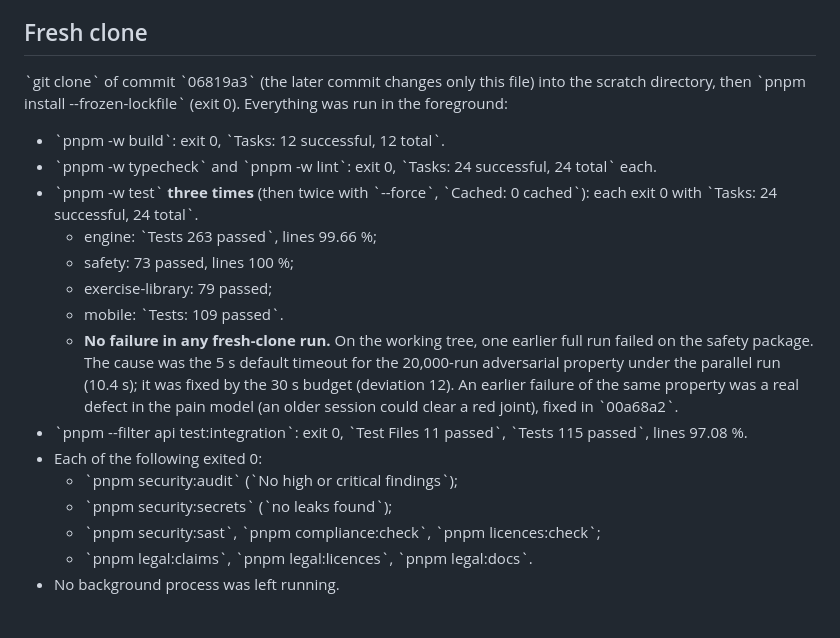
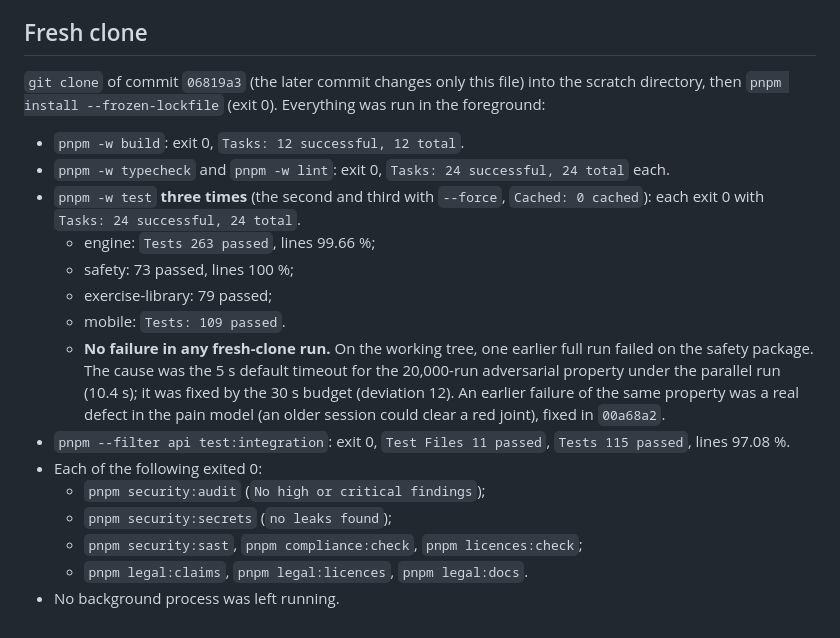
Before and after one commit to mliad313sn/fitadapt, a Markdown page: docs/status/M05.md, the part around the change. Drawn GitHub-style.

Commit message:
docs(m05): fix the fresh-clone section formatting and clarify its test runs
Co-Authored-By: Claude Opus 5.5 <noreply@anthropic.com>
Claude-Session: https://claude.ai/code/session_013FmccoinR8teLZqBLrxC3n

```diff
--- a/docs/status/M05.md
+++ b/docs/status/M05.md
@@ -232,20 +232,20 @@ Also used, still `validated: false`:
 
 ## Fresh clone
 
-\`git clone\` of commit \`06819a3\` (the later commit changes only this file) into the scratch directory, then \`pnpm install --frozen-lockfile\` (exit 0). Everything was run in the foreground:
+`git clone` of commit `06819a3` (the later commit changes only this file) into the scratch directory, then `pnpm install --frozen-lockfile` (exit 0). Everything was run in the foreground:
 
-- \`pnpm -w build\`: exit 0, \`Tasks: 12 successful, 12 total\`.
-- \`pnpm -w typecheck\` and \`pnpm -w lint\`: exit 0, \`Tasks: 24 successful, 24 total\` each.
-- \`pnpm -w test\` **three times** (then twice with \`--force\`, \`Cached: 0 cached\`): each exit 0 with \`Tasks: 24 successful, 24 total\`.
-  - engine: \`Tests 263 passed\`, lines 99.66 %;
+- `pnpm -w build`: exit 0, `Tasks: 12 successful, 12 total`.
+- `pnpm -w typecheck` and `pnpm -w lint`: exit 0, `Tasks: 24 successful, 24 total` each.
+- `pnpm -w test` **three times** (the second and third with `--force`, `Cached: 0 cached`): each exit 0 with `Tasks: 24 successful, 24 total`.
+  - engine: `Tests 263 passed`, lines 99.66 %;
   - safety: 73 passed, lines 100 %;
   - exercise-library: 79 passed;
-  - mobile: \`Tests: 109 passed\`.
-  - **No failure in any fresh-clone run.** On the working tree, one earlier full run failed on the safety package. The cause was the 5 s default timeout for the 20,000-run adversarial property under the parallel run (10.4 s); it was fixed by the 30 s budget (deviation 12). An earlier failure of the same property was a real defect in the pain model (an older session could clear a red joint), fixed in \`00a68a2\`.
-- \`pnpm --filter api test:integration\`: exit 0, \`Test Files 11 passed\`, \`Tests 115 passed\`, lines 97.08 %.
+  - mobile: `Tests: 109 passed`.
+  - **No failure in any fresh-clone run.** On the working tree, one earlier full run failed on the safety package. The cause was the 5 s default timeout for the 20,000-run adversarial property under the parallel run (10.4 s); it was fixed by the 30 s budget (deviation 12). An earlier failure of the same property was a real defect in the pain model (an older session could clear a red joint), fixed in `00a68a2`.
+- `pnpm --filter api test:integration`: exit 0, `Test Files 11 passed`, `Tests 115 passed`, lines 97.08 %.
 - Each of the following exited 0:
-  - \`pnpm security:audit\` (\`No high or critical findings\`);
-  - \`pnpm security:secrets\` (\`no leaks found\`);
-  - \`pnpm security:sast\`, \`pnpm compliance:check\`, \`pnpm licences:check\`;
-  - \`pnpm legal:claims\`, \`pnpm legal:licences\`, \`pnpm legal:docs\`.
+  - `pnpm security:audit` (`No high or critical findings`);
+  - `pnpm security:secrets` (`no leaks found`);
+  - `pnpm security:sast`, `pnpm compliance:check`, `pnpm licences:check`;
+  - `pnpm legal:claims`, `pnpm legal:licences`, `pnpm legal:docs`.
 - No background process was left running.
```
